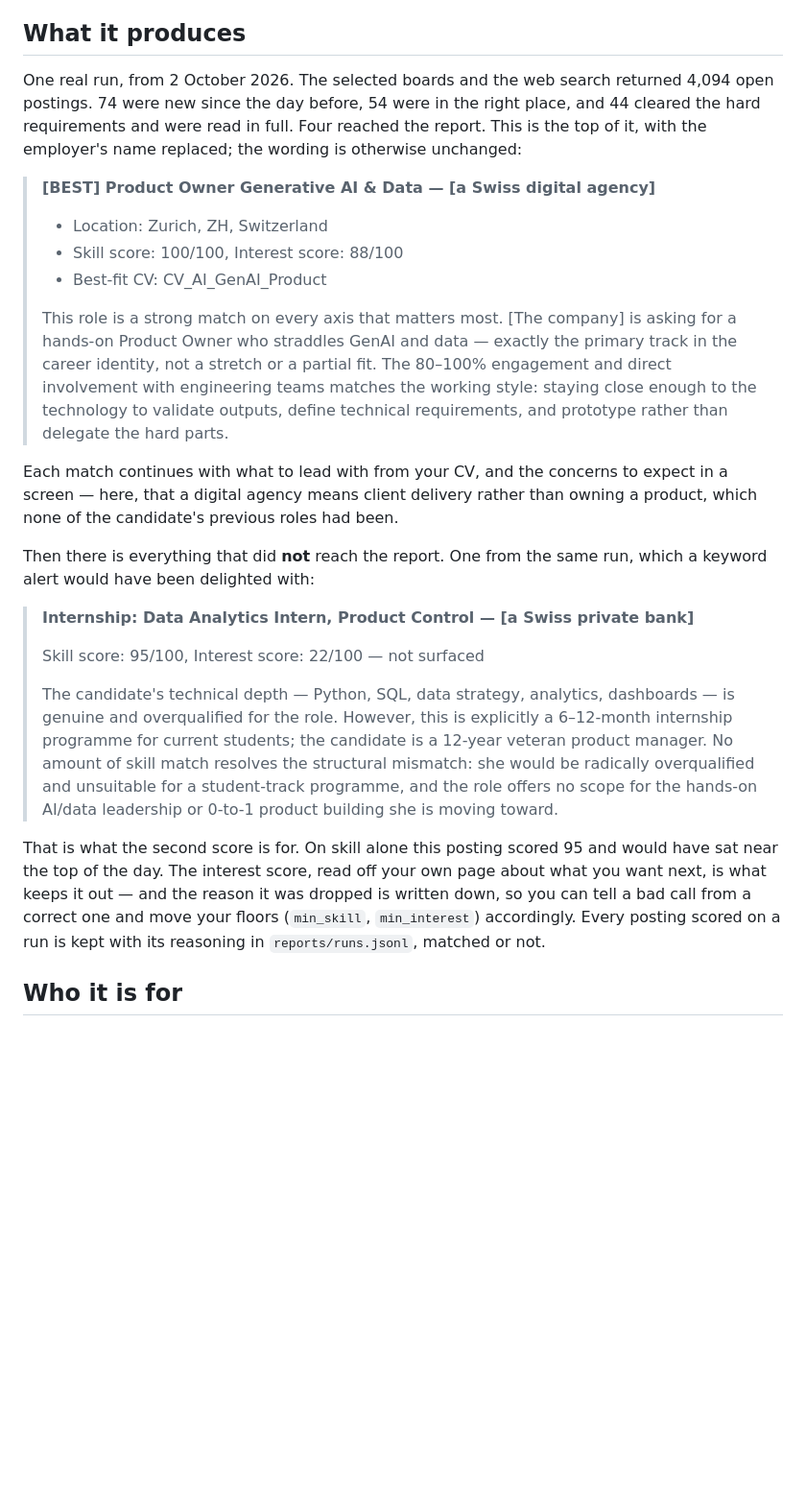
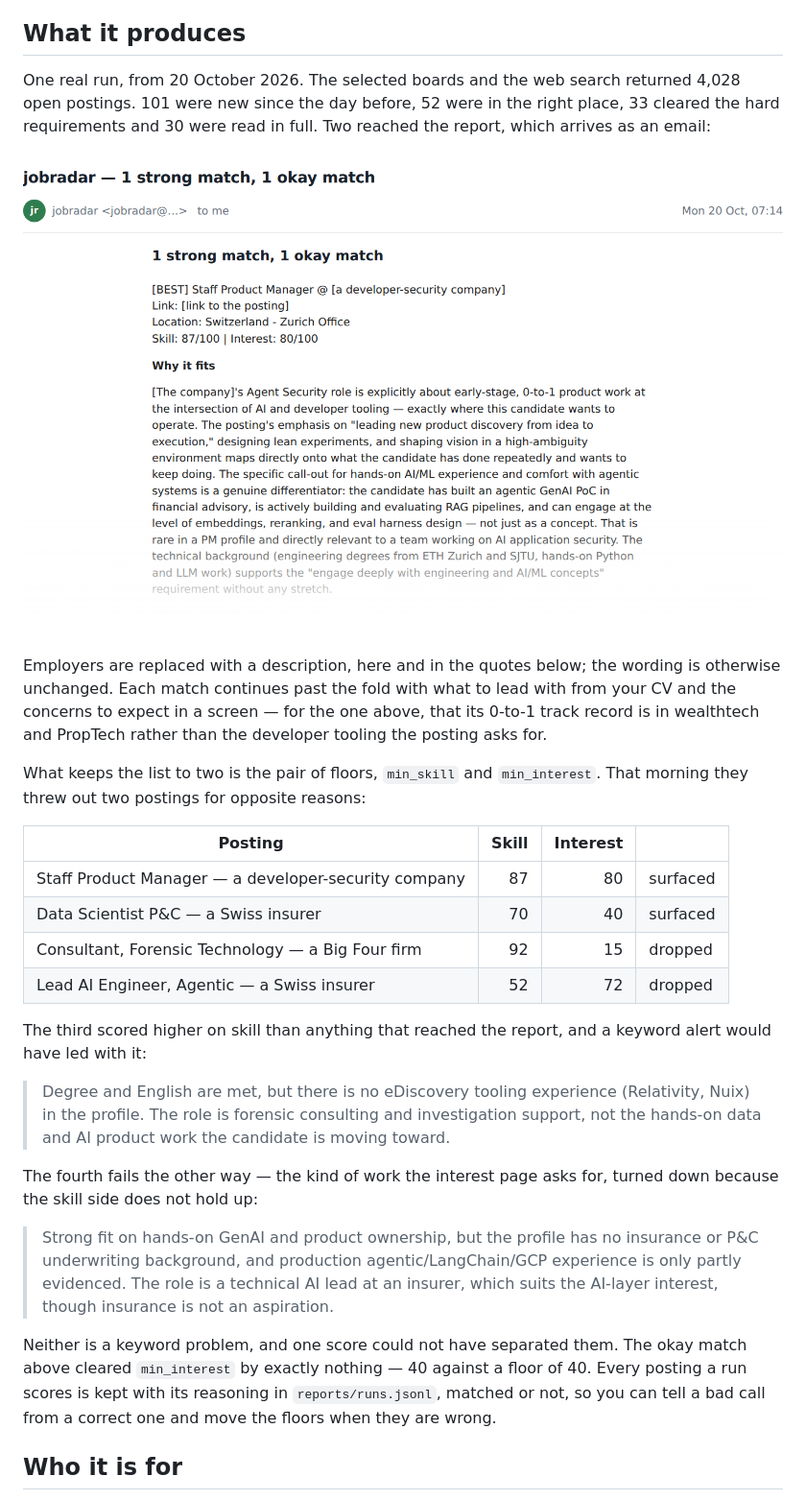
Before and after one commit to YingzhiVA/jobradar, a Markdown page: README.md, the part around the change. Shown at 96% size. GitHub-like rendering; pictures changed too: docs/assets/report-email.png (added); blank space fills up the shorter version.

Commit message:
README: rebuild the sample on the 20 October run

```diff
--- a/README.md
+++ b/README.md
@@ -17,54 +17,52 @@ stories.
 
 ## What it produces
 
-One real run, from 2 October 2026. The selected boards and the web search
-returned 4,094 open postings. 74 were new since the day before, 54 were in
-the right place, and 44 cleared the hard requirements and were read in full.
-Four reached the report. This is the top of it, with the employer's name
-replaced; the wording is otherwise unchanged:
+One real run, from 20 October 2026. The selected boards and the web search
+returned 4,028 open postings. 101 were new since the day before, 52 were in
+the right place, 33 cleared the hard requirements and 30 were read in full.
+Two reached the report, which arrives as an email:
 
-> **[BEST] Product Owner Generative AI & Data — [a Swiss digital agency]**
->
-> - Location: Zurich, ZH, Switzerland
-> - Skill score: 100/100, Interest score: 88/100
-> - Best-fit CV: CV_AI_GenAI_Product
->
-> This role is a strong match on every axis that matters most. [The company]
-> is asking for a hands-on Product Owner who straddles GenAI and data —
-> exactly the primary track in the career identity, not a stretch or a
-> partial fit. The 80–100% engagement and direct involvement with
-> engineering teams matches the working style: staying close enough to the
-> technology to validate outputs, define technical requirements, and
-> prototype rather than delegate the hard parts.
+![The morning email: one strong match and one okay match, each with its two scores and the reasoning behind them](docs/assets/report-email.png)
 
-Each match continues with what to lead with from your CV, and the concerns
-to expect in a screen — here, that a digital agency means client delivery
-rather than owning a product, which none of the candidate's previous roles
-had been.
+Employers are replaced with a description, here and in the quotes below; the
+wording is otherwise unchanged. Each match continues past the fold with what
+to lead with from your CV and the concerns to expect in a screen — for the
+one above, that its 0-to-1 track record is in wealthtech and PropTech rather
+than the developer tooling the posting asks for.
 
-Then there is everything that did **not** reach the report. One from the
-same run, which a keyword alert would have been delighted with:
+What keeps the list to two is the pair of floors, `min_skill` and
+`min_interest`. That morning they threw out two postings for opposite
+reasons:
 
-> **Internship: Data Analytics Intern, Product Control — [a Swiss private bank]**
->
-> Skill score: 95/100, Interest score: 22/100 — not surfaced
->
-> The candidate's technical depth — Python, SQL, data strategy, analytics,
-> dashboards — is genuine and overqualified for the role. However, this is
-> explicitly a 6–12-month internship programme for current students; the
-> candidate is a 12-year veteran product manager. No amount of skill match
-> resolves the structural mismatch: she would be radically overqualified
-> and unsuitable for a student-track programme, and the role offers no
-> scope for the hands-on AI/data leadership or 0-to-1 product building she
-> is moving toward.
+| Posting | Skill | Interest | |
+| --- | ---: | ---: | --- |
+| Staff Product Manager — a developer-security company | 87 | 80 | surfaced |
+| Data Scientist P&C — a Swiss insurer | 70 | 40 | surfaced |
+| Consultant, Forensic Technology — a Big Four firm | 92 | 15 | dropped |
+| Lead AI Engineer, Agentic — a Swiss insurer | 52 | 72 | dropped |
 
-That is what the second score is for. On skill alone this posting scored 95
-and would have sat near the top of the day. The interest score, read off
-your own page about what you want next, is what keeps it out — and the
-reason it was dropped is written down, so you can tell a bad call from a
-correct one and move your floors (`min_skill`, `min_interest`) accordingly.
-Every posting scored on a run is kept with its reasoning in
-`reports/runs.jsonl`, matched or not.
+The third scored higher on skill than anything that reached the report, and
+a keyword alert would have led with it:
+
+> Degree and English are met, but there is no eDiscovery tooling experience
+> (Relativity, Nuix) in the profile. The role is forensic consulting and
+> investigation support, not the hands-on data and AI product work the
+> candidate is moving toward.
+
+The fourth fails the other way — the kind of work the interest page asks
+for, turned down because the skill side does not hold up:
+
+> Strong fit on hands-on GenAI and product ownership, but the profile has no
+> insurance or P&C underwriting background, and production
+> agentic/LangChain/GCP experience is only partly evidenced. The role is a
+> technical AI lead at an insurer, which suits the AI-layer interest, though
+> insurance is not an aspiration.
+
+Neither is a keyword problem, and one score could not have separated them.
+The okay match above cleared `min_interest` by exactly nothing — 40 against
+a floor of 40. Every posting a run scores is kept with its reasoning in
+`reports/runs.jsonl`, matched or not, so you can tell a bad call from a
+correct one and move the floors when they are wrong.
 
 ## Who it is for
 
```
